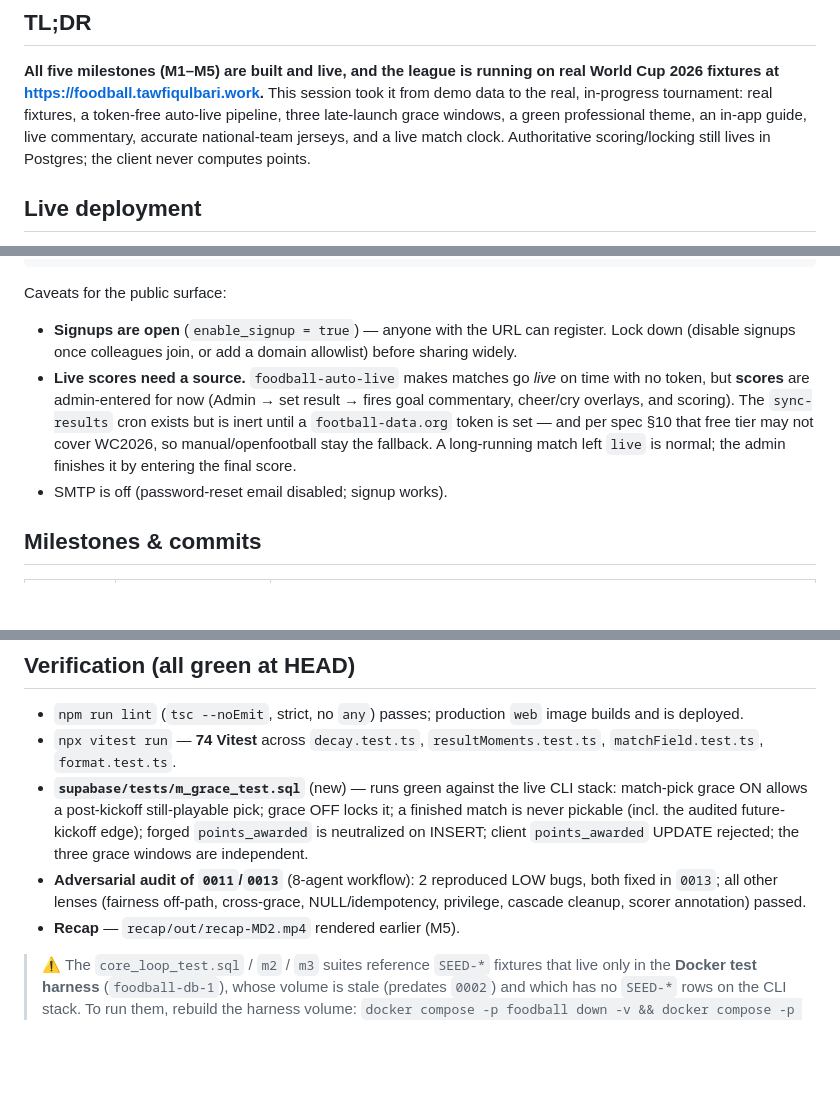
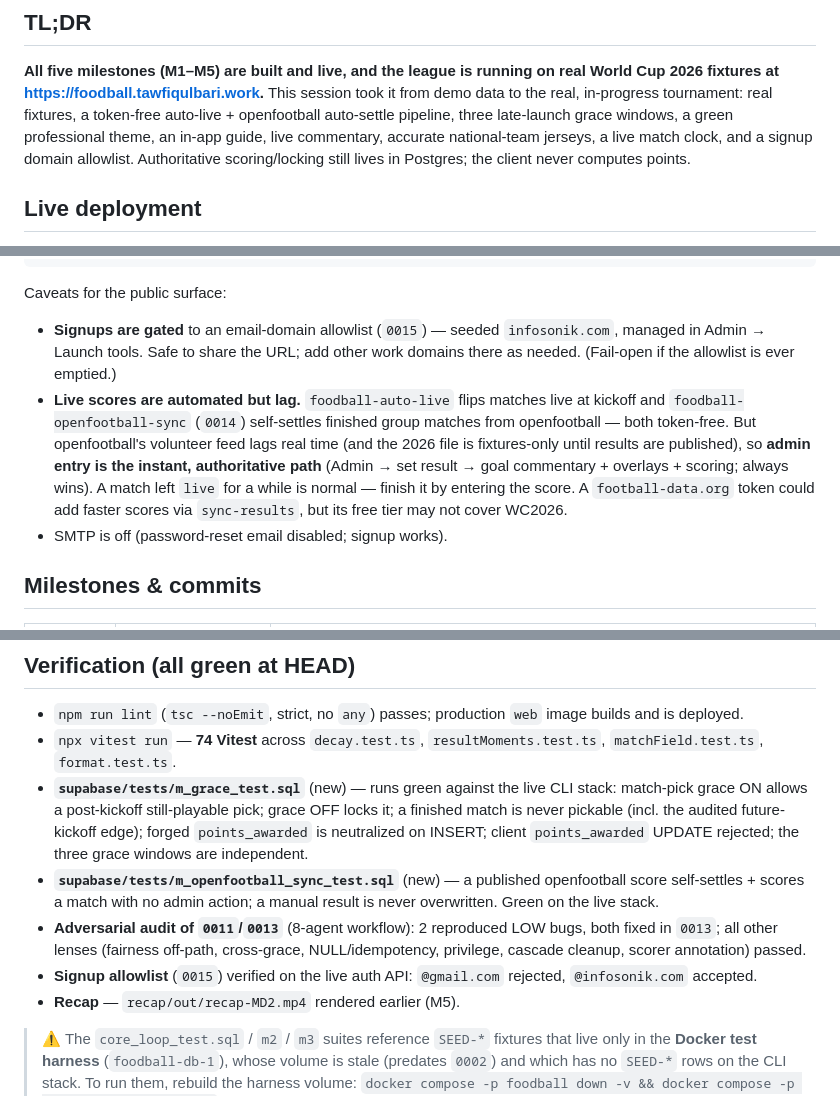
Before and after one commit to TawfiqulBari/foodball, a Markdown page: session_status.md, 3 parts joined by grey strips. GitHub-like rendering; blank space fills up the shorter version.

````diff
--- a/session_status.md
+++ b/session_status.md
@@ -7,10 +7,10 @@ _Last updated: 2026-06-11 (live tournament session) · branch `main`_
 **All five milestones (M1–M5) are built and live, and the league is running on
 real World Cup 2026 fixtures at https://foodball.tawfiqulbari.work.** This session
 took it from demo data to the real, in-progress tournament: real fixtures, a
-token-free auto-live pipeline, three late-launch grace windows, a green
-professional theme, an in-app guide, live commentary, accurate national-team
-jerseys, and a live match clock. Authoritative scoring/locking still lives in
-Postgres; the client never computes points.
+token-free auto-live + openfootball auto-settle pipeline, three late-launch grace
+windows, a green professional theme, an in-app guide, live commentary, accurate
+national-team jerseys, a live match clock, and a signup domain allowlist.
+Authoritative scoring/locking still lives in Postgres; the client never computes points.
 
 ## Live deployment
 
@@ -71,15 +71,17 @@ docker exec -i supabase_db_foodball psql -U postgres -d postgres \
 ```
 
 Caveats for the public surface:
-- **Signups are open** (`enable_signup = true`) — anyone with the URL can register.
-  Lock down (disable signups once colleagues join, or add a domain allowlist) before
-  sharing widely.
-- **Live scores need a source.** `foodball-auto-live` makes matches go *live* on time
-  with no token, but **scores** are admin-entered for now (Admin → set result → fires
-  goal commentary, cheer/cry overlays, and scoring). The `sync-results` cron exists but
-  is inert until a `football-data.org` token is set — and per spec §10 that free tier
-  may not cover WC2026, so manual/openfootball stay the fallback. A long-running match
-  left `live` is normal; the admin finishes it by entering the final score.
+- **Signups are gated** to an email-domain allowlist (`0015`) — seeded `infosonik.com`,
+  managed in Admin → Launch tools. Safe to share the URL; add other work domains there
+  as needed. (Fail-open if the allowlist is ever emptied.)
+- **Live scores are automated but lag.** `foodball-auto-live` flips matches live at
+  kickoff and `foodball-openfootball-sync` (`0014`) self-settles finished group matches
+  from openfootball — both token-free. But openfootball's volunteer feed lags real time
+  (and the 2026 file is fixtures-only until results are published), so **admin entry is
+  the instant, authoritative path** (Admin → set result → goal commentary + overlays +
+  scoring; always wins). A match left `live` for a while is normal — finish it by
+  entering the score. A `football-data.org` token could add faster scores via
+  `sync-results`, but its free tier may not cover WC2026.
 - SMTP is off (password-reset email disabled; signup works).
 
 ## Milestones & commits
@@ -104,9 +106,14 @@ Caveats for the public surface:
   finished match is never pickable (incl. the audited future-kickoff edge); forged
   `points_awarded` is neutralized on INSERT; client `points_awarded` UPDATE rejected;
   the three grace windows are independent.
+- **`supabase/tests/m_openfootball_sync_test.sql`** (new) — a published openfootball
+  score self-settles + scores a match with no admin action; a manual result is never
+  overwritten. Green on the live stack.
 - **Adversarial audit of `0011`/`0013`** (8-agent workflow): 2 reproduced LOW bugs,
   both fixed in `0013`; all other lenses (fairness off-path, cross-grace, NULL/idempotency,
   privilege, cascade cleanup, scorer annotation) passed.
+- **Signup allowlist** (`0015`) verified on the live auth API: `@gmail.com` rejected,
+  `@infosonik.com` accepted.
 - **Recap** — `recap/out/recap-MD2.mp4` rendered earlier (M5).
 
 > ⚠️ The `core_loop_test.sql` / `m2` / `m3` suites reference `SEED-*` fixtures that
````
Also changed, not shown: other parts of session_status.md (+1 -1 lines), CLAUDE.md (+22 -12 lines), README.md (+11 -7 lines).
